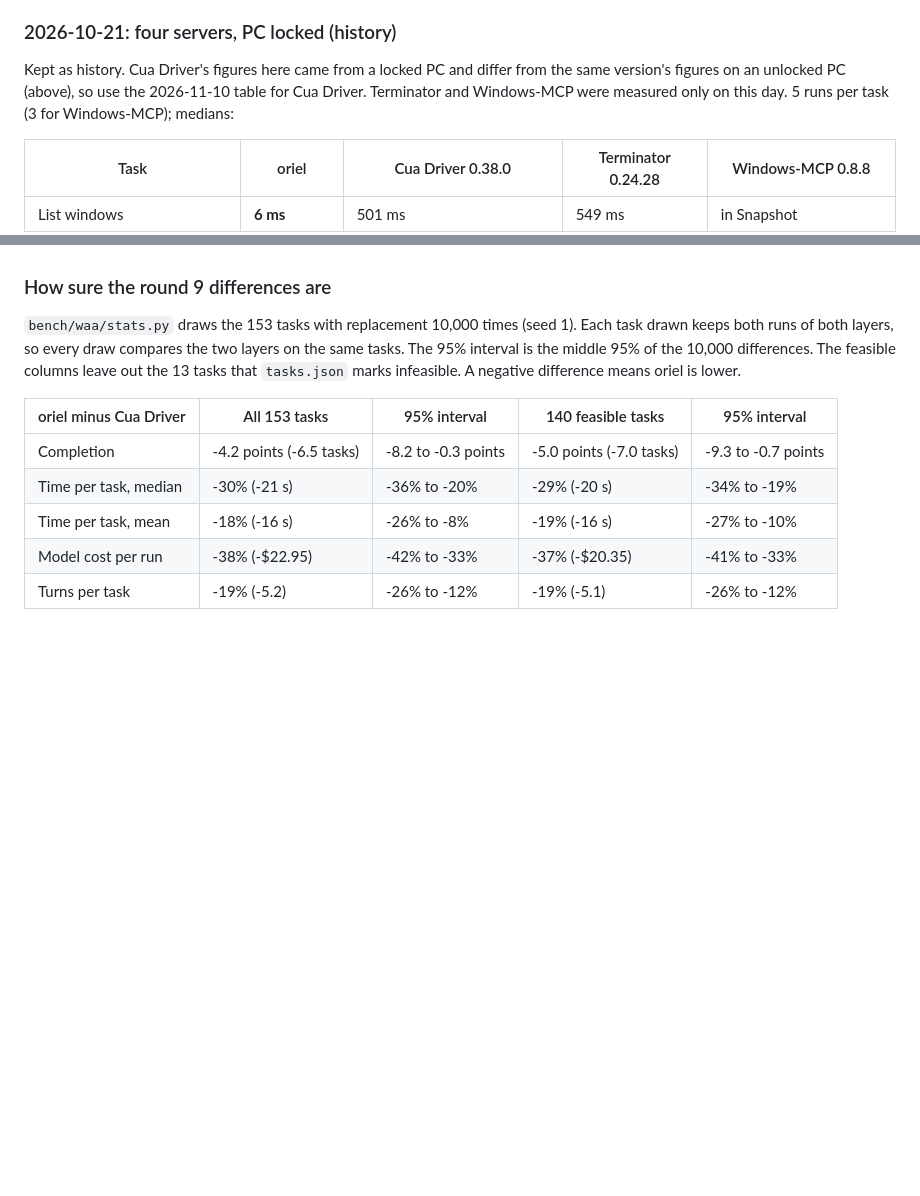
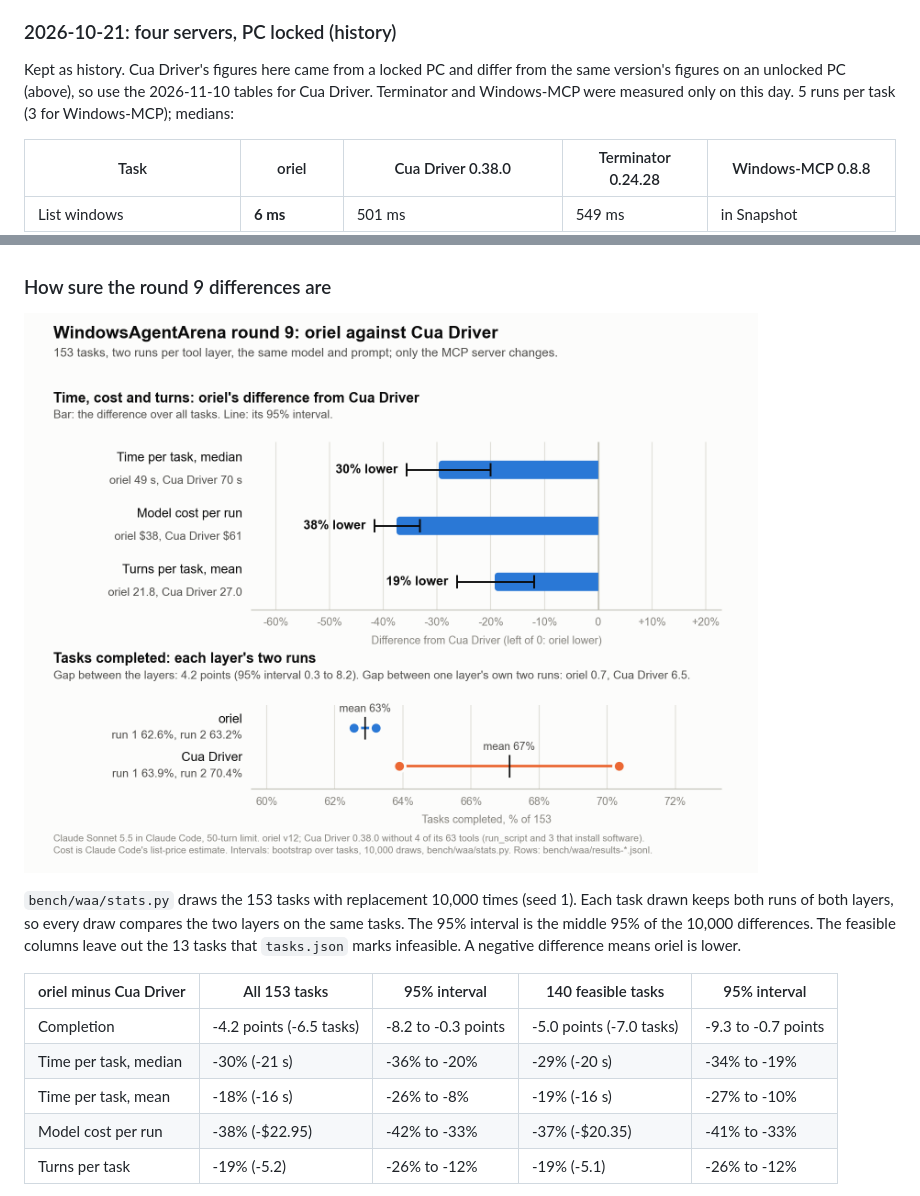
Before and after one commit to YordiLorenzo/oriel, a Markdown page: docs/benchmarks.md, 2 parts joined by grey strips. Rendered like a GitHub page; blank space fills up the shorter version.

```diff
--- a/docs/benchmarks.md
+++ b/docs/benchmarks.md
@@ -72,7 +90,7 @@ Cua Driver ran through its daemon (`serve --no-overlay`, then `mcp --socket`). B
 
 ### 2026-10-21: four servers, PC locked (history)
 
-Kept as history. Cua Driver's figures here came from a locked PC and differ from the same version's figures on an unlocked PC (above), so use the 2026-11-10 table for Cua Driver. Terminator and Windows-MCP were measured only on this day. 5 runs per task (3 for Windows-MCP); medians:
+Kept as history. Cua Driver's figures here came from a locked PC and differ from the same version's figures on an unlocked PC (above), so use the 2026-11-10 tables for Cua Driver. Terminator and Windows-MCP were measured only on this day. 5 runs per task (3 for Windows-MCP); medians:
 
 | Task | oriel | Cua Driver 0.38.0 | Terminator 0.24.28 | Windows-MCP 0.8.8 |
 |---|---|---|---|---|
@@ -148,6 +166,8 @@ Latest: round 9 (oriel v12, October 2026), two runs per layer, 153 of WAA's 154
 - **v12 against v11 (round 8):** 96.2 against 94.2 tasks, 21.8 against 22.5 turns, a median 49 s against 51 s per task, and the same cost ($38 per run). Typing `=SUM(A1:A3)` no longer needs escaping, and a window name that matches nothing lists the open windows.
 
 ### How sure the round 9 differences are
+
+![WindowsAgentArena round 9, 153 tasks, two runs per tool layer. oriel's difference from Cua Driver with 95% intervals: time per task 30% lower (20% to 36%), model cost 38% lower (33% to 42%), turns per task 19% lower (12% to 26%). Tasks completed: oriel 62.6% and 63.2% in its two runs, Cua Driver 63.9% and 70.4%.](images/benchmark-round9.png)
 
 `bench/waa/stats.py` draws the 153 tasks with replacement 10,000 times (seed 1). Each task drawn keeps both runs of both layers, so every draw compares the two layers on the same tasks. The 95% interval is the middle 95% of the 10,000 differences. The feasible columns leave out the 13 tasks that `tasks.json` marks infeasible. A negative difference means oriel is lower.
 
```
Also changed, not shown: other parts of docs/benchmarks.md (+21 -3 lines), CHANGELOG.md (+3 -0 lines), README.md (+12 -11 lines).
